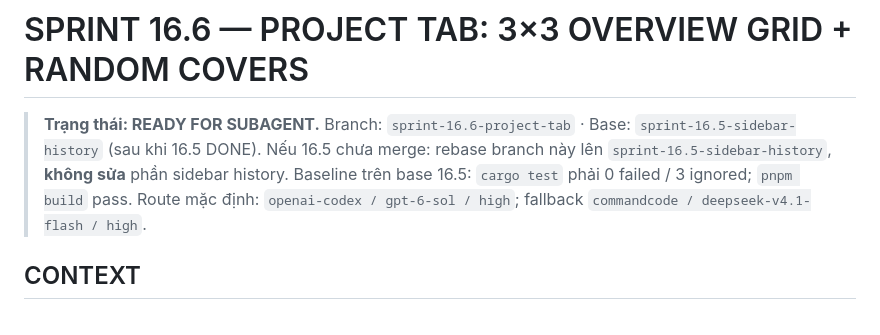
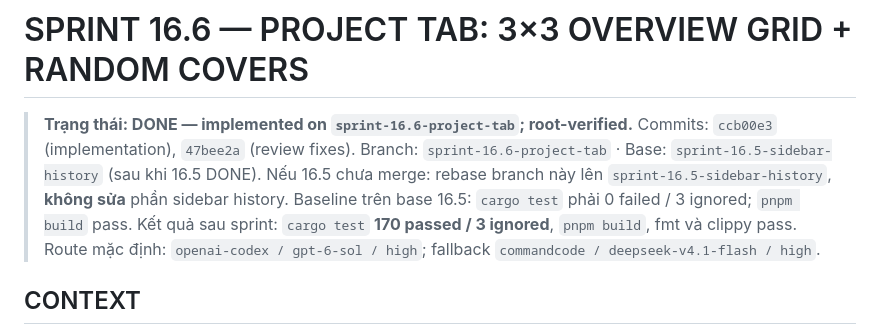
Before and after one commit to taho140303/merlink-harness, a Markdown page: docs/plan/sprint-16.6.md, the part around the change. GitHub-like rendering.

```diff
--- a/docs/plan/sprint-16.6.md
+++ b/docs/plan/sprint-16.6.md
@@ -1,9 +1,11 @@
 # SPRINT 16.6 — PROJECT TAB: 3×3 OVERVIEW GRID + RANDOM COVERS
 
-> **Trạng thái: READY FOR SUBAGENT.**
+> **Trạng thái: DONE — implemented on `sprint-16.6-project-tab`; root-verified.**
+> Commits: `ccb00e3` (implementation), `47bee2a` (review fixes).
 > Branch: `sprint-16.6-project-tab` · Base: `sprint-16.5-sidebar-history` (sau khi 16.5 DONE).
 > Nếu 16.5 chưa merge: rebase branch này lên `sprint-16.5-sidebar-history`, **không sửa** phần sidebar
 > history. Baseline trên base 16.5: `cargo test` phải 0 failed / 3 ignored; `pnpm build` pass.
+> Kết quả sau sprint: `cargo test` **170 passed / 3 ignored**, `pnpm build`, fmt và clippy pass.
 > Route mặc định: `openai-codex / gpt-6-sol / high`; fallback `commandcode / deepseek-v4.1-flash / high`.
 
 ## CONTEXT
```
Also changed, not shown: docs/plan/sprint-16.5.md (+3 -1 lines).
